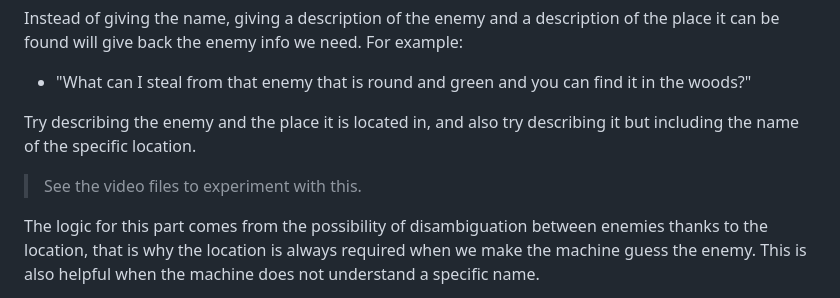
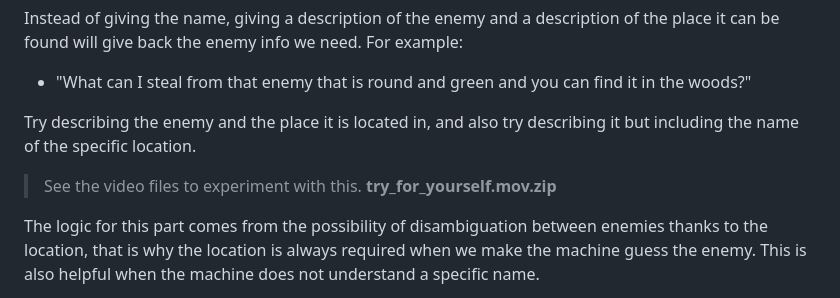
Before and after one commit to vladmaraev/lt2319-2023-starter, a Markdown page: README.md, the part around the change. Drawn GitHub-style.

Commit message:
Please, read for more info!

```diff
--- a/README.md
+++ b/README.md
@@ -73,7 +73,7 @@ Instead of giving the name, giving a description of the enemy and a description
 
 Try describing the enemy and the place it is located in, and also try describing it but including the name of the specific location.
 
-> See the video files to experiment with this.
+> See the video files to experiment with this. __try_for_yourself.mov.zip__
 
 The logic for this part comes from the possibility of disambiguation between enemies thanks to the location, that is why the location is always required when we make the machine guess the enemy.
 This is also helpful when the machine does not understand a specific name.
```
